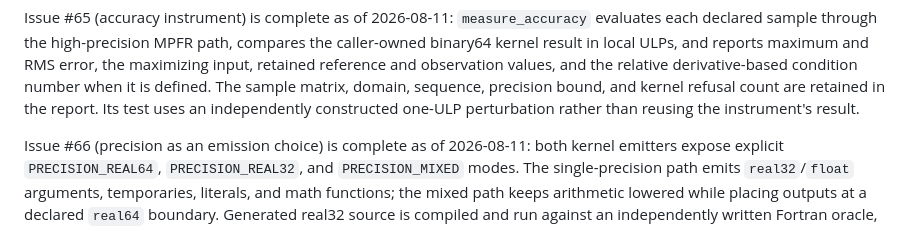
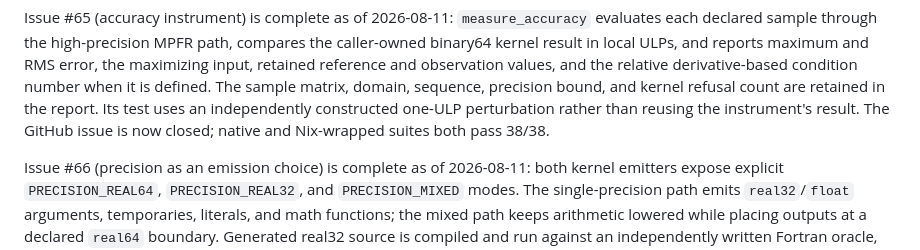
Before and after one commit to lazy-fortran/fortsym, a Markdown page: ROADMAP.md, the part around the change. GitHub-like rendering.

Commit message:
Record accuracy issue closure

```diff
--- a/ROADMAP.md
+++ b/ROADMAP.md
@@ -142,6 +142,7 @@ observation values, and the relative derivative-based condition number when
 it is defined. The sample matrix, domain, sequence, precision bound, and
 kernel refusal count are retained in the report. Its test uses an independently
 constructed one-ULP perturbation rather than reusing the instrument's result.
+The GitHub issue is now closed; native and Nix-wrapped suites both pass 38/38.
 
 Issue #66 (precision as an emission choice) is complete as of 2026-08-11:
 both kernel emitters expose explicit `PRECISION_REAL64`, `PRECISION_REAL32`,
```
